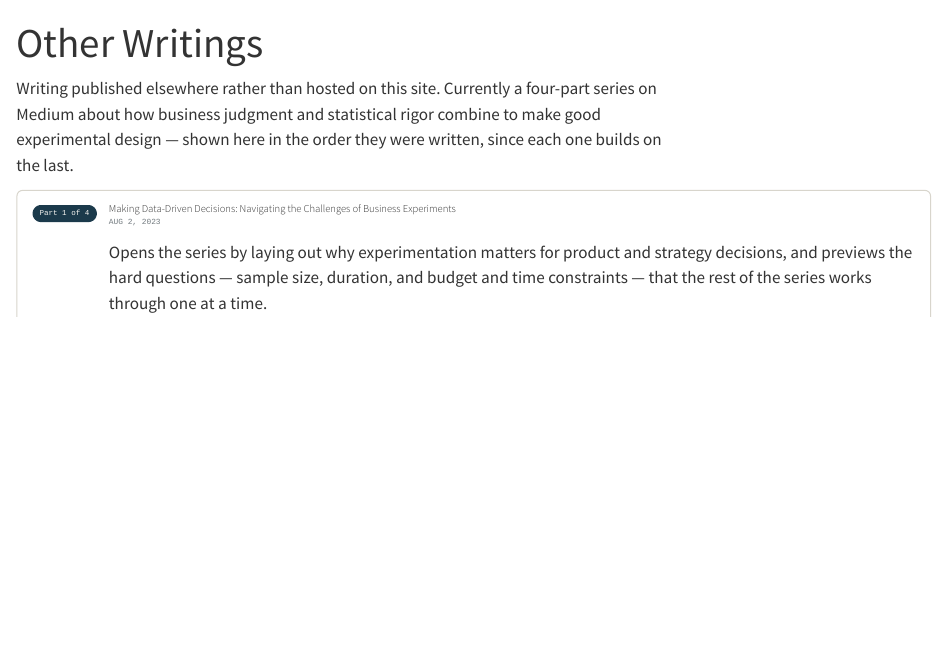
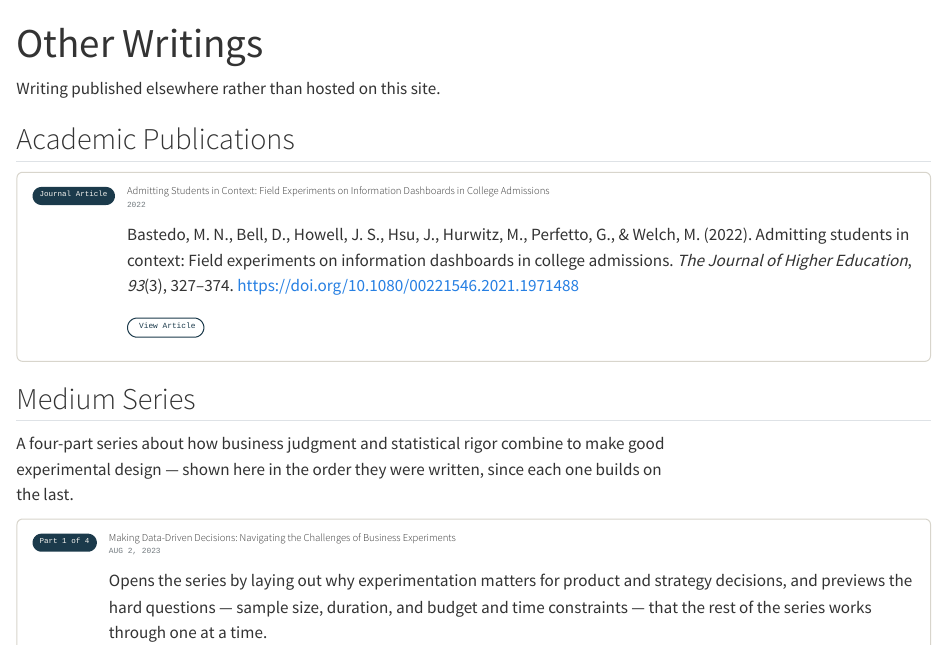
Before and after one commit to hsu-julian/hsu-julian.github.io, a Quarto document (other-writings.qmd): the page in a window 1100 px wide, from its top. Rendered offline with R 4.5, knitr and Pandoc in place of Quarto, with nearby package versions.

Commit message:
Add academic publication to Other Writings
Adds the Journal of Higher Education article under a new "Academic
Publications" section, with the Medium series moved under its own
heading below it.

```diff
--- a/other-writings.qmd
+++ b/other-writings.qmd
@@ -5,10 +5,31 @@ title-block-banner: false
 ---
 
 <p style="max-width: 650px;">
-Writing published elsewhere rather than hosted on this site. Currently a
-four-part series on Medium about how business judgment and statistical
-rigor combine to make good experimental design — shown here in the order
-they were written, since each one builds on the last.
+Writing published elsewhere rather than hosted on this site.
+</p>
+
+## Academic Publications
+
+<div class="writing-entry">
+<span class="writing-number">Journal Article</span>
+<div class="writing-body">
+### Admitting Students in Context: Field Experiments on Information Dashboards in College Admissions
+<span class="writing-date">2022</span>
+
+Bastedo, M. N., Bell, D., Howell, J. S., Hsu, J., Hurwitz, M., Perfetto, G., & Welch, M. (2022). Admitting students in context: Field experiments on information dashboards in college admissions. *The Journal of Higher Education*, *93*(3), 327–374. https://doi.org/10.1080/00221546.2021.1971488
+
+<a class="site-pill" href="https://doi.org/10.1080/00221546.2021.1971488" target="_blank" rel="noopener">
+<i class="bi bi-box-arrow-up-right"></i> View Article
+</a>
+</div>
+</div>
+
+## Medium Series
+
+<p style="max-width: 650px;">
+A four-part series about how business judgment and statistical rigor
+combine to make good experimental design — shown here in the order they
+were written, since each one builds on the last.
 </p>
 
 <div class="writing-entry">
```
Also changed, not shown: 1 other file.
